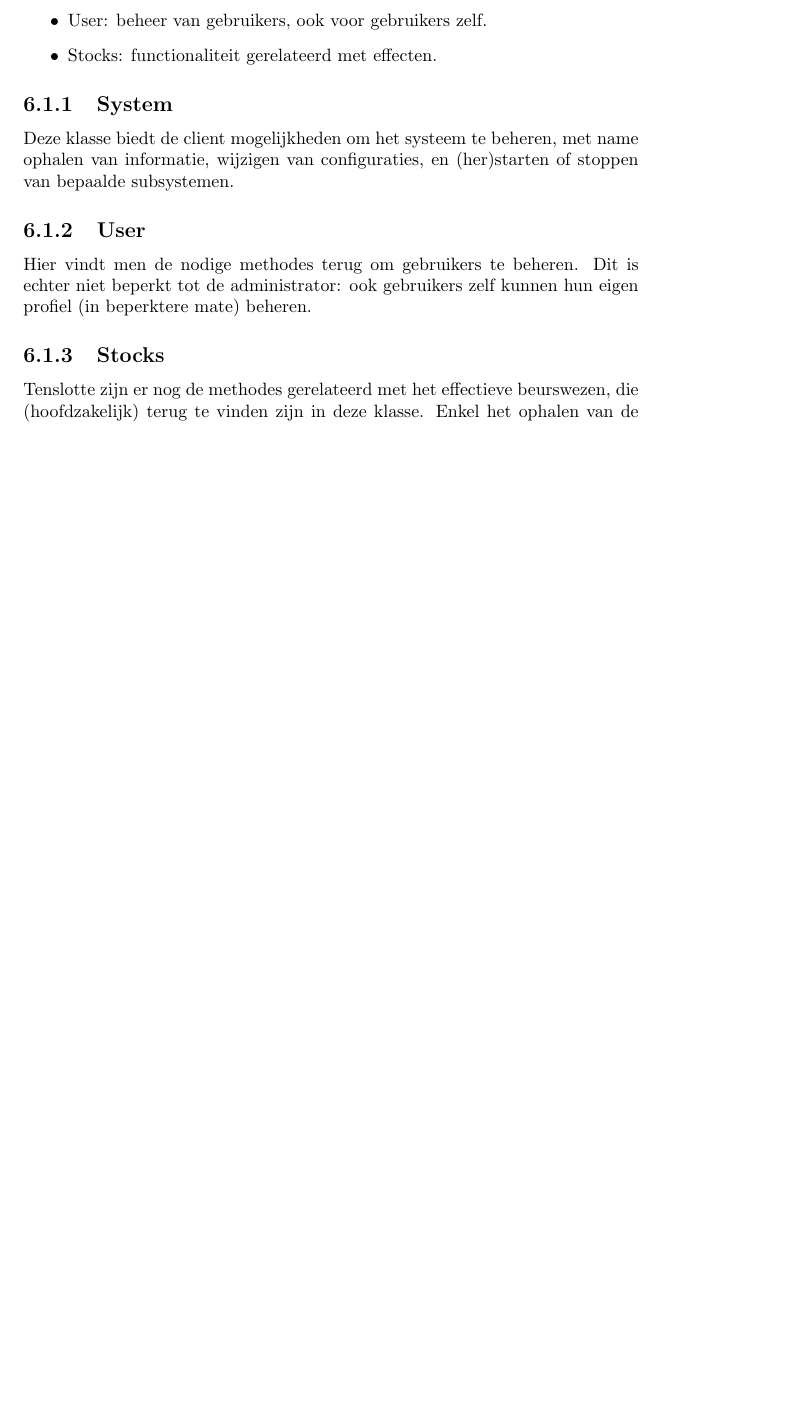
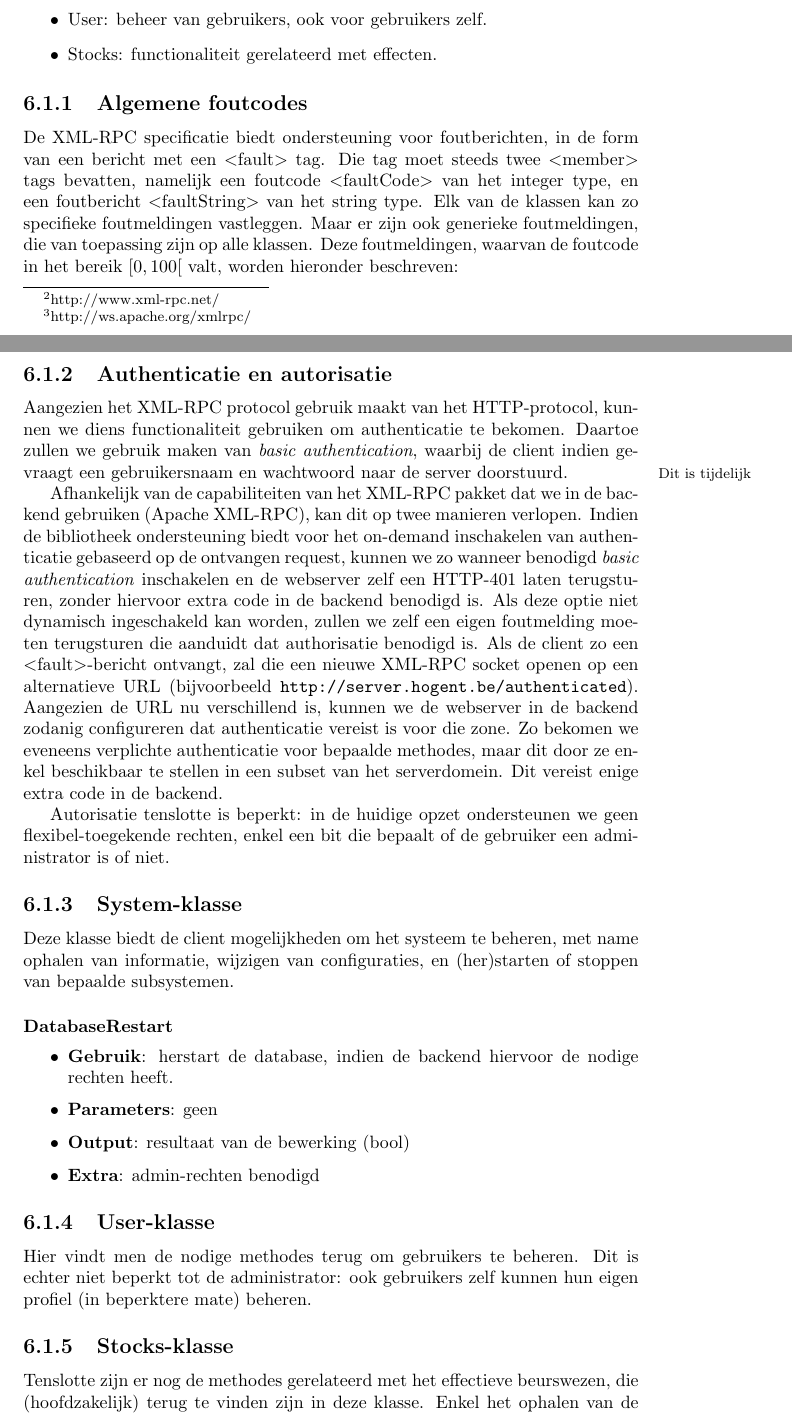
Before and after one commit to maleadt/stockplay, a LaTeX document (doc/document.tex, which reads doc/functies.tex, doc/realisatie.tex): part of page 16 of 27 before the commit and two parts of pages 16 and 17 of 28 after it, the two joined at a grey line, cut so that both start at the same text, the shorter picture padded with empty space. Compiled offline with pdfLaTeX.

Commit message:
Verder afwerken backend protocol.

```diff
--- a/doc/functies.tex
+++ b/doc/functies.tex
@@ -24,3 +24,7 @@
 \floatstyle{ruled}
 \newfloat{code}{thp}{lop}
 \floatname{code}{Codefragment}
+
+% Hyperlink maken en URL in footnote tonen
+\usepackage{hyperref}
+\newcommand{\makeurl}[2]{\href{#2}{#1} \footnote{#2}}
--- a/doc/realisatie.tex
+++ b/doc/realisatie.tex
@@ -19,3 +23,6 @@ Het protocol voldoet volledig aan de opgestelde eisen: aangezien het verderbouwt
+\item{\textbf{C\#}: \makeurl{XML-RPC.NET}{http://www.xml-rpc.net/}}
+\item{\textbf{Java}: \makeurl{Apache XML-RPC}{http://ws.apache.org/xmlrpc/}}
+\end{itemize}
 
 Aangezien XML-RPC geen ondersteuning biedt voor namespaces of andere vormen van functieorganisatie, hanteren we zelf een mechanisme om dit te bekomen: een methode-naam bestaat altijd uit twee delen, gescheiden door een punt. Het deel voor het scheidingsteken duidt het pakket aan, het deel erna de specifieke methode.
 Zo delen we de backend op in volgende klassen:
@@ -25,4 +32,7 @@ Zo delen we de backend op in volgende klassen:
 \item{Stocks: functionaliteit gerelateerd met effecten.}
 \end{itemize}
 
-\subsection{System}
+\subsection{Algemene foutcodes}
+
+De XML-RPC specificatie biedt ondersteuning voor foutberichten, in de form van een bericht met een $<$fault$>$ tag. Die tag moet steeds twee $<$member$>$ tags bevatten, namelijk een foutcode $<$faultCode$>$ van het integer type, en een foutbericht $<$faultString$>$ van het string type. Elk van de klassen kan zo specifieke foutmeldingen vastleggen.
+Maar er zijn ook generieke foutmeldingen, die van toepassing zijn op alle klassen. Deze foutmeldingen, waarvan de foutcode in het bereik $[0, 100[$ valt, worden hieronder beschreven:
@@ -29,10 +65,31 @@ Zo delen we de backend op in volgende klassen:
+\end{table}
+
+\subsection{Authenticatie en autorisatie}
+
+Aangezien het XML-RPC protocol gebruik maakt van het HTTP-protocol, kunnen we diens functionaliteit gebruiken om authenticatie te bekomen. Daartoe zullen we gebruik maken van \emph{basic authentication}, waarbij de client indien gevraagt een gebruikersnaam en wachtwoord naar de server doorstuurd.
+\todo{Dit is tijdelijk}
+
+Afhankelijk van de capabiliteiten van het XML-RPC pakket dat we in de backend gebruiken (Apache XML-RPC), kan dit op twee manieren verlopen. Indien de bibliotheek ondersteuning biedt voor het on-demand inschakelen van authenticatie gebaseerd op de ontvangen request, kunnen we zo wanneer benodigd \emph{basic authentication} inschakelen en de webserver zelf een HTTP-401 laten terugsturen, zonder hiervoor extra code in de backend benodigd is.
+Als deze optie niet dynamisch ingeschakeld kan worden, zullen we zelf een eigen foutmelding moeten terugsturen die aanduidt dat authorisatie benodigd is. Als de client zo een $<$fault$>$-bericht ontvangt, zal die een nieuwe XML-RPC socket openen op een alternatieve URL (bijvoorbeeld \texttt{http://server.hogent.be/authenticated}). Aangezien de URL nu verschillend is, kunnen we de webserver in de backend zodanig configureren dat authenticatie vereist is voor die zone. Zo bekomen we eveneens verplichte authenticatie voor bepaalde methodes, maar dit door ze enkel beschikbaar te stellen in een subset van het serverdomein. Dit vereist enige extra code in de backend.
+
+Autorisatie tenslotte is beperkt: in de huidige opzet ondersteunen we geen flexibel-toegekende rechten, enkel een bit die bepaalt of de gebruiker een administrator is of niet.
+
+\subsection{System-klasse}
 
 Deze klasse biedt de client mogelijkheden om het systeem te beheren, met name ophalen van informatie, wijzigen van configuraties, en (her)starten of stoppen van bepaalde subsystemen.
 
-\subsection{User}
+\paragraph{DatabaseRestart}
+\begin{itemize}
+\item{\textbf{Gebruik}: herstart de database, indien de backend hiervoor de nodige rechten heeft.}
+\item{\textbf{Parameters}: geen}
+\item{\textbf{Output}: resultaat van de bewerking (bool)}
+\item{\textbf{Extra}: admin-rechten benodigd}
+\end{itemize}
+
+\subsection{User-klasse}
 
 Hier vindt men de nodige methodes terug om gebruikers te beheren. Dit is echter niet beperkt tot de administrator: ook gebruikers zelf kunnen hun eigen profiel (in beperktere mate) beheren.
 
-\subsection{Stocks}
+\subsection{Stocks-klasse}
 
 Tenslotte zijn er nog de methodes gerelateerd met het effectieve beurswezen, die (hoofdzakelijk) terug te vinden zijn in deze klasse. Enkel het ophalen van de portefolio bevindt zich, logischerwijs, in de User-klasse.
```
Also changed, not shown: doc/xml-rpc.tex (+7 -5 lines), doc/realisatie.tex (36 more changed lines).
